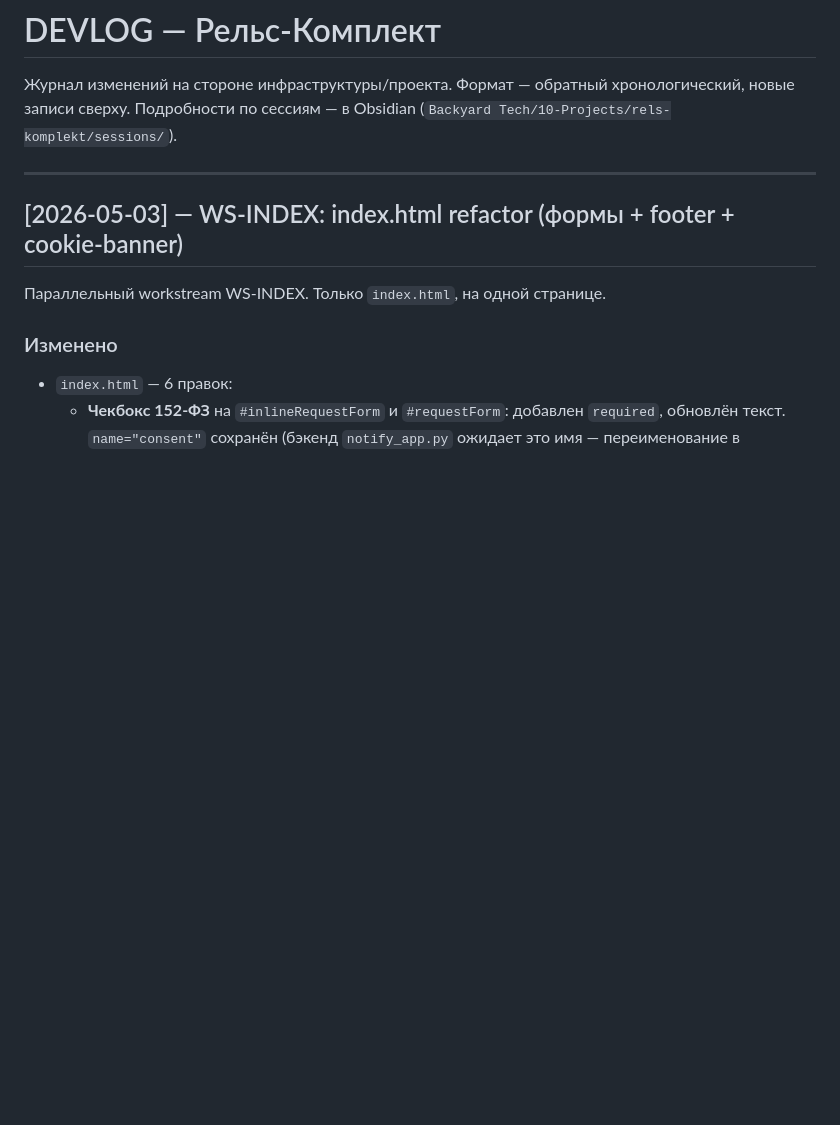
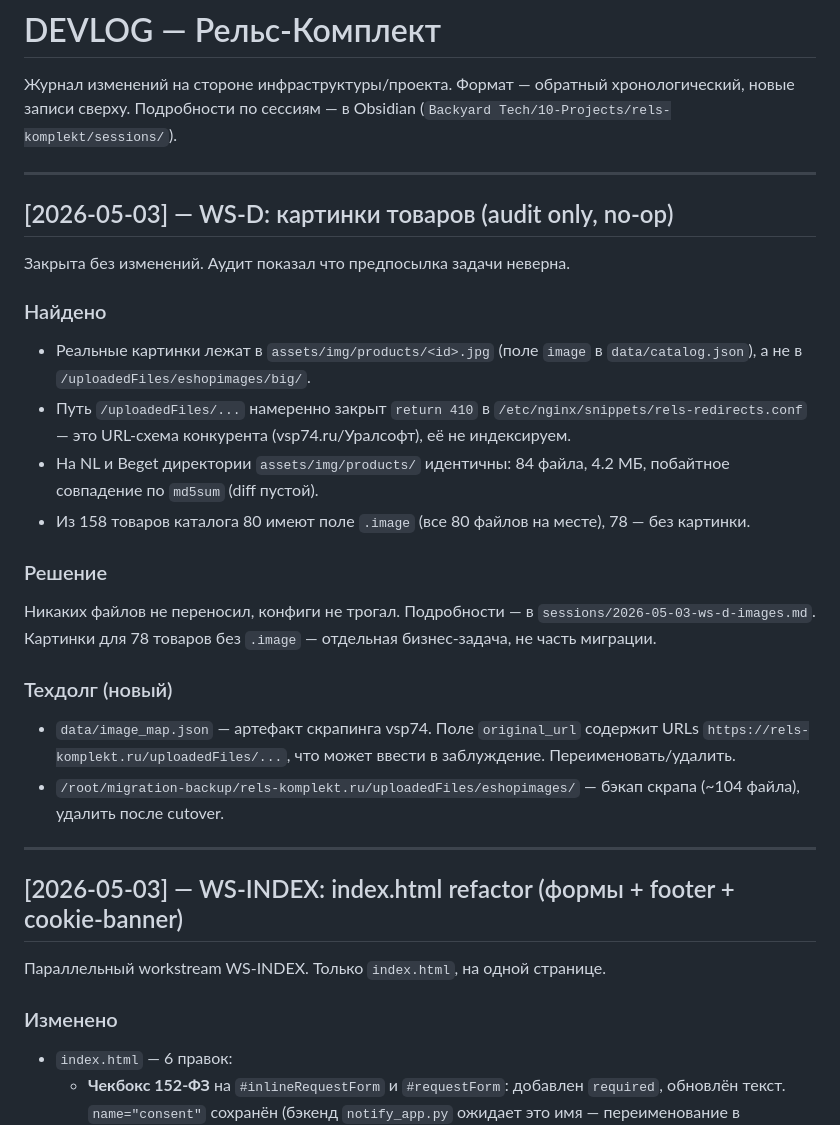
Before and after one commit to ma3str0o0/rels-komplekt, a Markdown page: DEVLOG.md, the part around the change. GitHub-like rendering; blank space fills up the shorter version.

Commit message:
docs(devlog): WS-D closed as no-op (images already synced 1:1)
Audit found product images live in assets/img/products/<id>.jpg, not in
/uploadedFiles/eshopimages/ (nginx returns 410 for that path — competitor
URL scheme from vsp74.ru). NL and Beget already byte-identical: 84 files,
4.2 MB, matching md5sums. No transfer needed. Full session notes in
Obsidian sessions/2026-05-03-ws-d-images.md.

```diff
--- a/DEVLOG.md
+++ b/DEVLOG.md
@@ -3,6 +3,35 @@
 Журнал изменений на стороне инфраструктуры/проекта. Формат — обратный
 хронологический, новые записи сверху. Подробности по сессиям —
 в Obsidian (`Backyard Tech/10-Projects/rels-komplekt/sessions/`).
+
+---
+
+## [2026-05-03] — WS-D: картинки товаров (audit only, no-op)
+
+Закрыта без изменений. Аудит показал что предпосылка задачи неверна.
+
+### Найдено
+- Реальные картинки лежат в `assets/img/products/<id>.jpg` (поле `image`
+  в `data/catalog.json`), а не в `/uploadedFiles/eshopimages/big/`.
+- Путь `/uploadedFiles/...` намеренно закрыт `return 410` в
+  `/etc/nginx/snippets/rels-redirects.conf` — это URL-схема конкурента
+  (vsp74.ru/Уралсофт), её не индексируем.
+- На NL и Beget директории `assets/img/products/` идентичны: 84 файла,
+  4.2 МБ, побайтное совпадение по `md5sum` (diff пустой).
+- Из 158 товаров каталога 80 имеют поле `.image` (все 80 файлов на месте),
+  78 — без картинки.
+
+### Решение
+Никаких файлов не переносил, конфиги не трогал. Подробности — в
+`sessions/2026-05-03-ws-d-images.md`. Картинки для 78 товаров без `.image` —
+отдельная бизнес-задача, не часть миграции.
+
+### Техдолг (новый)
+- `data/image_map.json` — артефакт скрапинга vsp74. Поле `original_url`
+  содержит URLs `https://rels-komplekt.ru/uploadedFiles/...`, что может
+  ввести в заблуждение. Переименовать/удалить.
+- `/root/migration-backup/rels-komplekt.ru/uploadedFiles/eshopimages/` —
+  бэкап скрапа (~104 файла), удалить после cutover.
 
 ---
 
```
